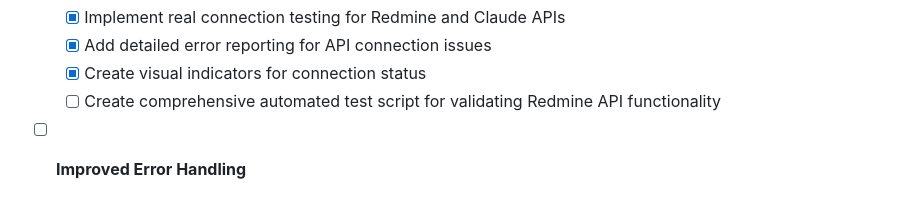
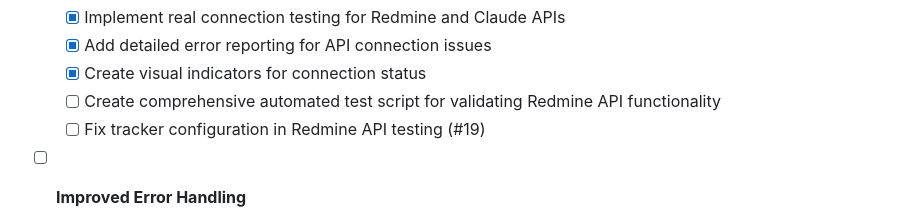
Before and after one commit to zacharyelston/RedmineMCP, a Markdown page: TODO.md, the part around the change. Rendered like a GitHub page.

Commit message:
Add tracker configuration fix to TODO list (#19)

```diff
--- a/TODO.md
+++ b/TODO.md
@@ -21,6 +21,7 @@ This document outlines planned enhancements and features for the Redmine Model C
   - [x] Add detailed error reporting for API connection issues
   - [x] Create visual indicators for connection status
   - [ ] Create comprehensive automated test script for validating Redmine API functionality
+  - [ ] Fix tracker configuration in Redmine API testing (#19)
 
 - [ ] **Improved Error Handling**
   - Add more detailed error messages
```
